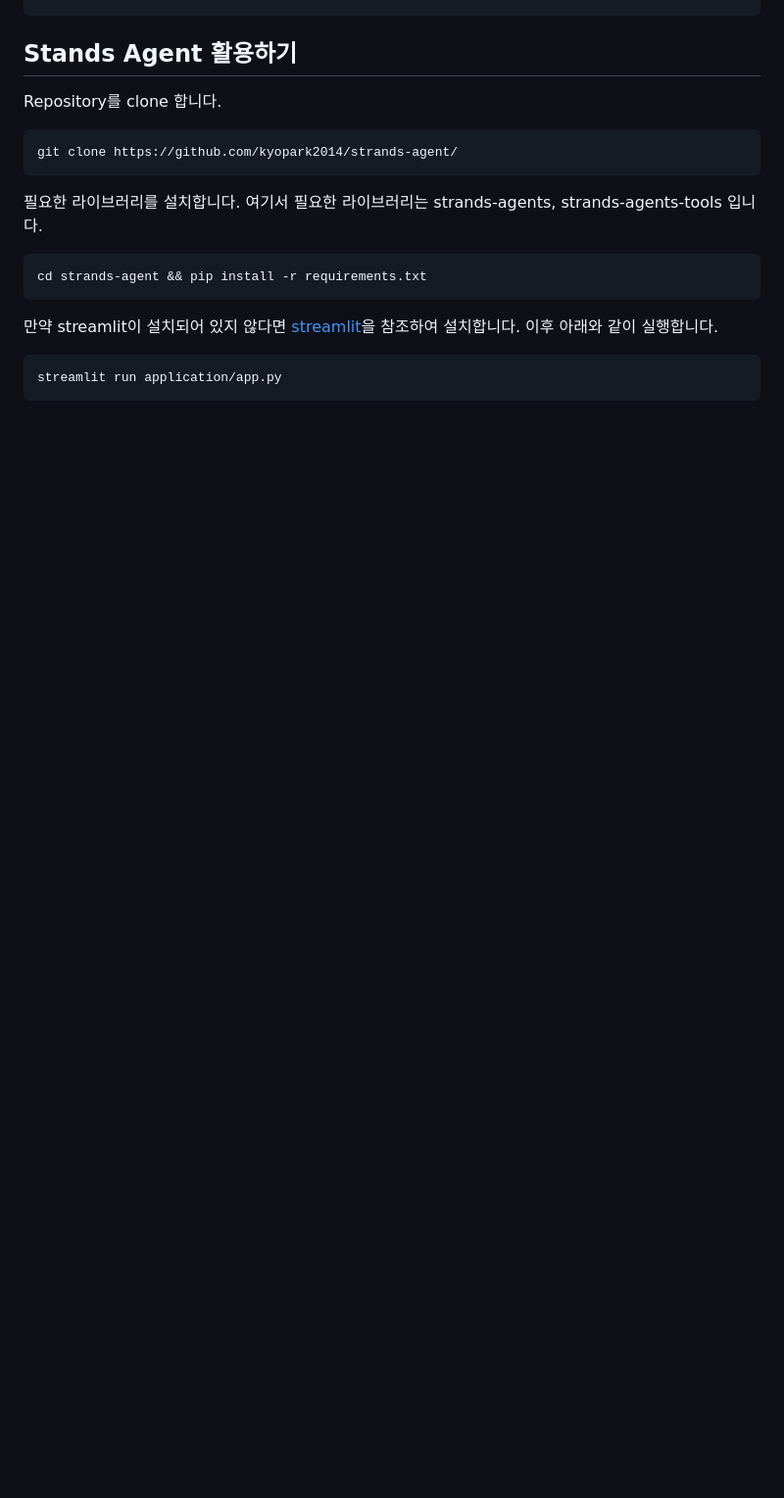
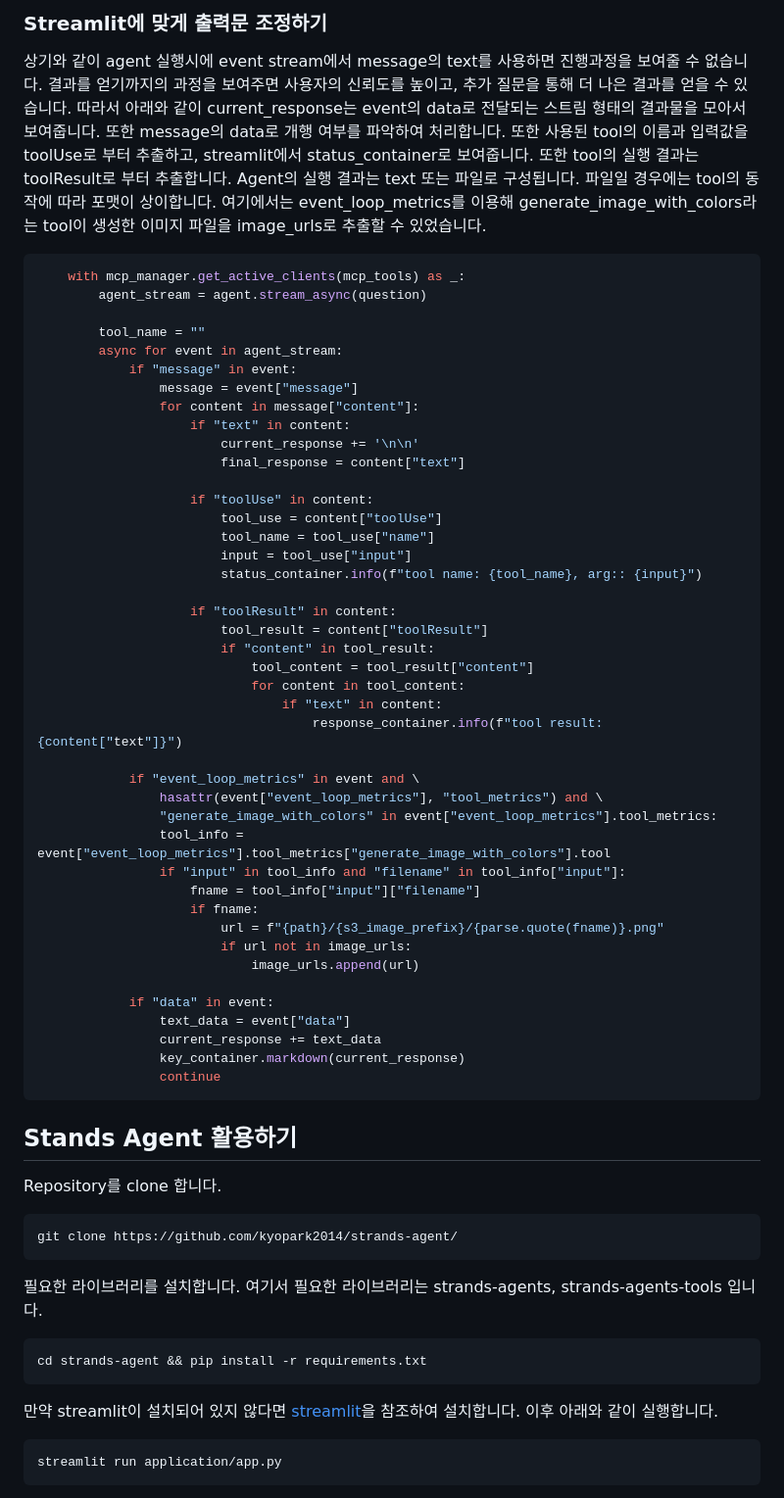
Before and after one commit to kyopark2014/strands-agent, a Markdown page: README.md, the part around one of its changes. Shown at 98% size. Drawn GitHub-style; blank space fills up the shorter version.

````diff
--- a/README.md
+++ b/README.md
@@ -257,3 +337,52 @@ if __name__ == "__main__":
+### Streamlit에 맞게 출력문 조정하기
+
+상기와 같이 agent 실행시에 event stream에서 message의 text를 사용하면 진행과정을 보여줄 수 없습니다. 결과를 얻기까지의 과정을 보여주면 사용자의 신뢰도를 높이고, 추가 질문을 통해 더 나은 결과를 얻을 수 있습니다. 따라서 아래와 같이 current_response는 event의 data로 전달되는 스트림 형태의 결과물을 모아서 보여줍니다. 또한 message의 data로 개행 여부를 파악하여 처리합니다. 또한 사용된 tool의 이름과 입력값을 toolUse로 부터 추출하고, streamlit에서 status_container로 보여줍니다. 또한 tool의 실행 결과는 toolResult로 부터 추출합니다. Agent의 실행 결과는 text 또는 파일로 구성됩니다. 파일일 경우에는 tool의 동작에 따라 포맷이 상이합니다. 여기에서는 event_loop_metrics를 이용해 generate_image_with_colors라는 tool이 생성한 이미지 파일을 image_urls로 추출할 수 있었습니다.
+
+```python
+    with mcp_manager.get_active_clients(mcp_tools) as _:
+        agent_stream = agent.stream_async(question)
+
+        tool_name = ""
+        async for event in agent_stream:
+            if "message" in event:
+                message = event["message"]
+                for content in message["content"]:
+                    if "text" in content:
+                        current_response += '\n\n'
+                        final_response = content["text"]
+
+                    if "toolUse" in content:
+                        tool_use = content["toolUse"]
+                        tool_name = tool_use["name"]
+                        input = tool_use["input"]
+                        status_container.info(f"tool name: {tool_name}, arg:: {input}")
+
+                    if "toolResult" in content:
+                        tool_result = content["toolResult"]
+                        if "content" in tool_result:
+                            tool_content = tool_result["content"]
+                            for content in tool_content:
+                                if "text" in content:
+                                    response_container.info(f"tool result: {content["text"]}")
+
+            if "event_loop_metrics" in event and \
+                hasattr(event["event_loop_metrics"], "tool_metrics") and \
+                "generate_image_with_colors" in event["event_loop_metrics"].tool_metrics:
+                tool_info = event["event_loop_metrics"].tool_metrics["generate_image_with_colors"].tool
+                if "input" in tool_info and "filename" in tool_info["input"]:
+                    fname = tool_info["input"]["filename"]
+                    if fname:
+                        url = f"{path}/{s3_image_prefix}/{parse.quote(fname)}.png"
+                        if url not in image_urls:
+                            image_urls.append(url)
+
+            if "data" in event:
+                text_data = event["data"]
+                current_response += text_data
+                key_container.markdown(current_response)
+                continue
+```
+
 ## Stands Agent 활용하기
 
 Repository를 clone 합니다.
````
Also changed, not shown: other parts of README.md (+81 -1 lines).
